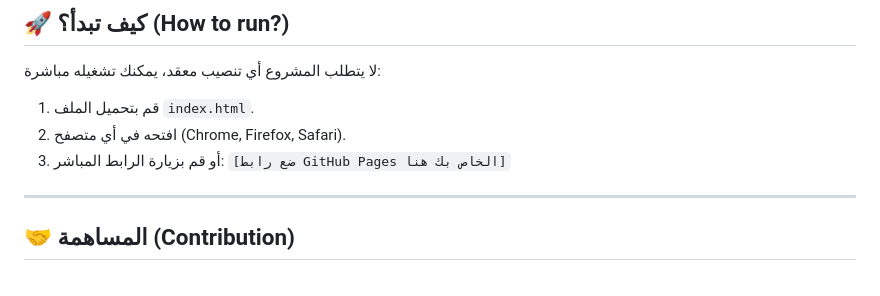
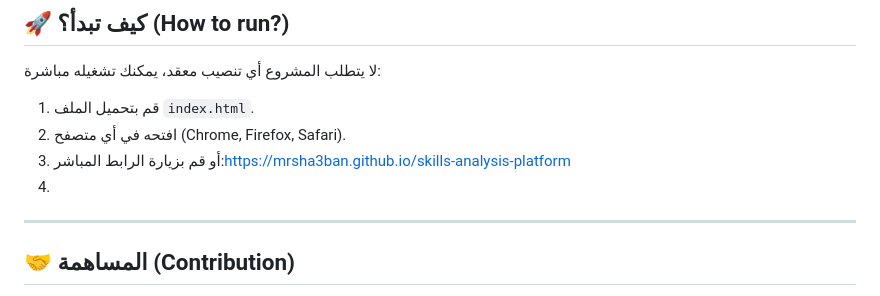
Before and after one commit to MrSha3ban/skills-analysis-platform, a Markdown page: README.md, the part around the change. Drawn GitHub-style.

Commit message:
Update direct link in README for GitHub Pages

```diff
--- a/README.md
+++ b/README.md
@@ -43,7 +43,8 @@
 لا يتطلب المشروع أي تنصيب معقد، يمكنك تشغيله مباشرة:
 1. قم بتحميل الملف `index.html`.
 2. افتحه في أي متصفح (Chrome, Firefox, Safari).
-3. أو قم بزيارة الرابط المباشر: `[ضع رابط GitHub Pages الخاص بك هنا]`
+3. أو قم بزيارة الرابط المباشر:https://mrsha3ban.github.io/skills-analysis-platform
+4.
 
 
 
```
